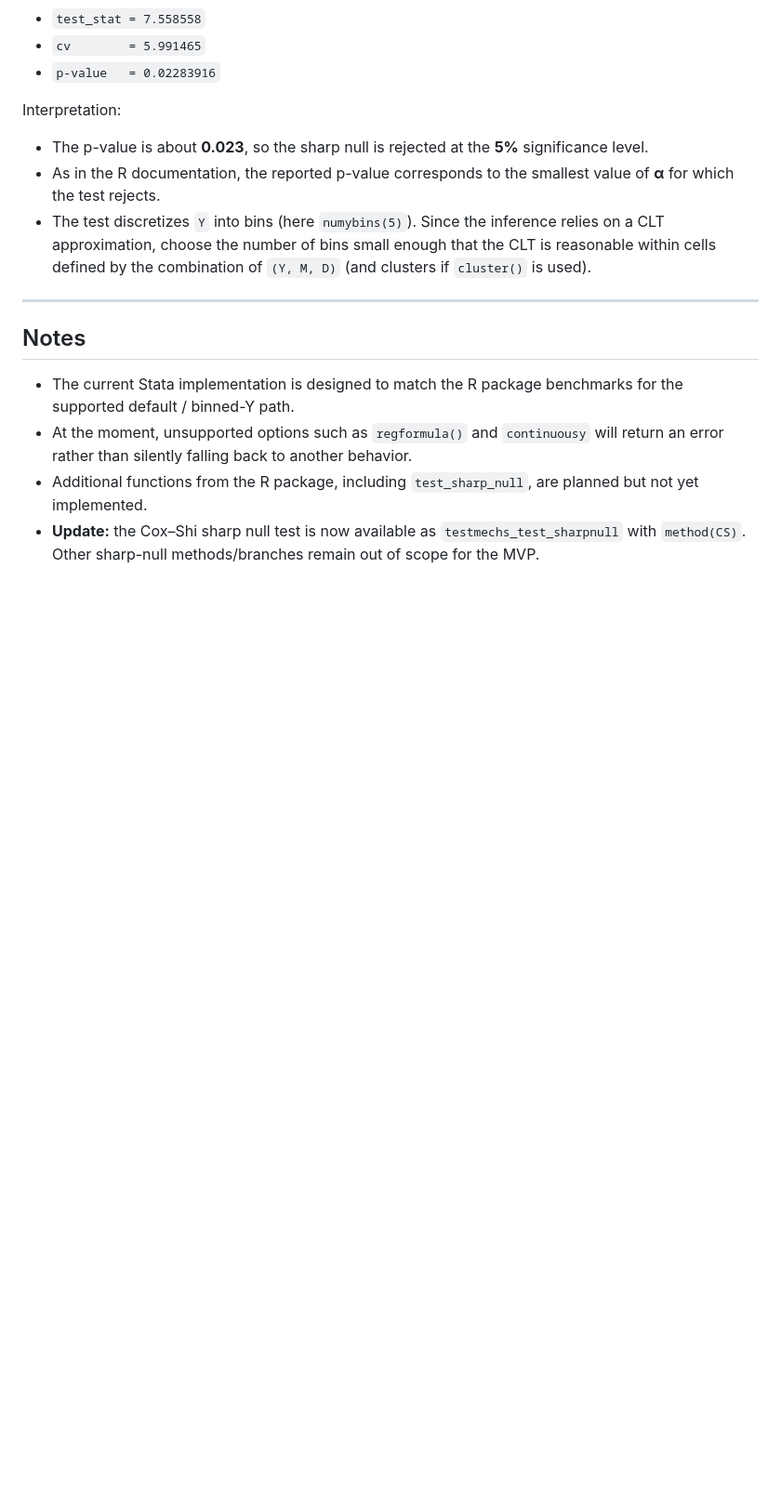
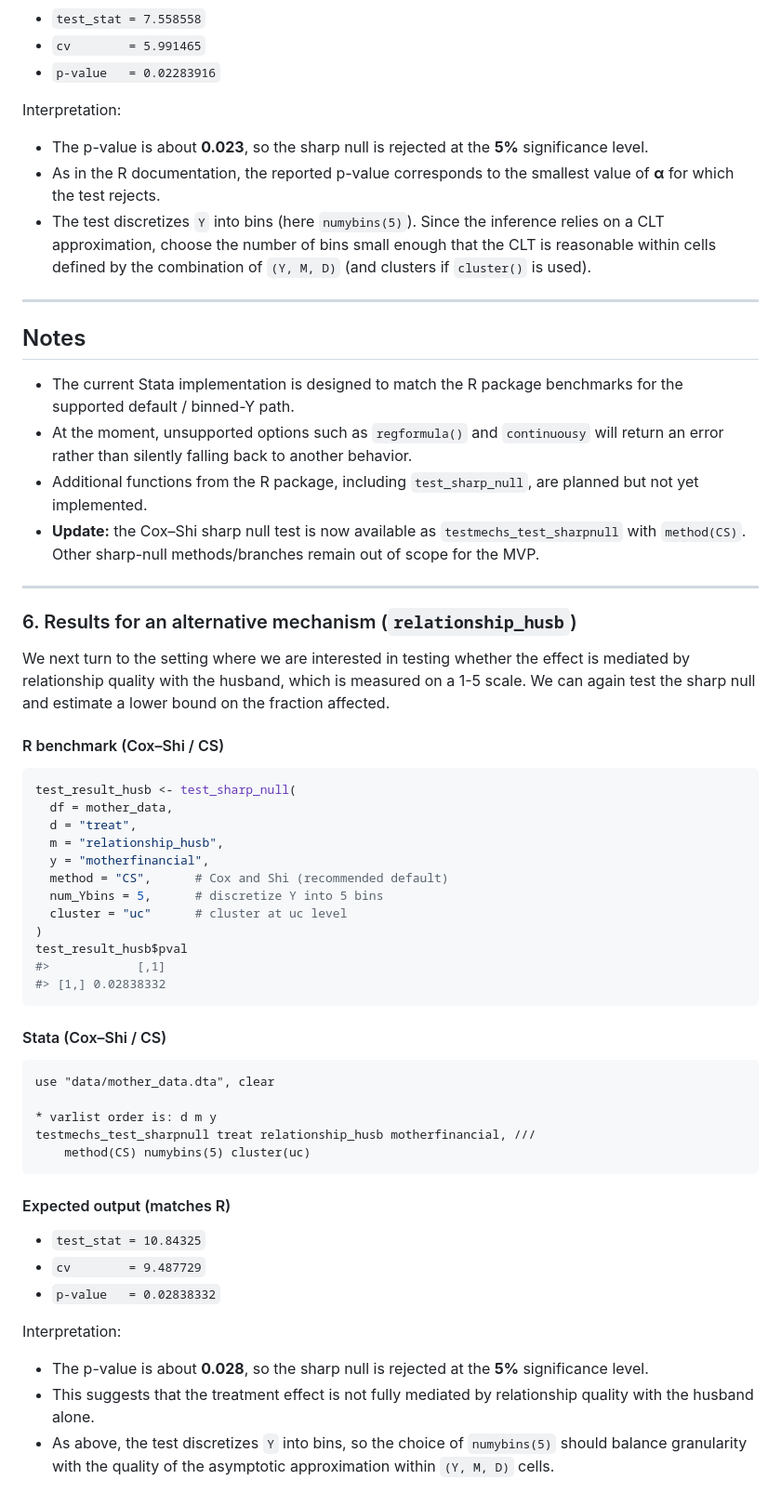
Before and after one commit to chengchen2326/stata-testmechs, a Markdown page: README.md, the part around the change. Shown at 93% size. Drawn GitHub-style; blank space fills up the shorter version.

````diff
--- a/README.md
+++ b/README.md
@@ -264,3 +264,46 @@ Interpretation:
 - At the moment, unsupported options such as `regformula()` and `continuousy` will return an error rather than silently falling back to another behavior.
 - Additional functions from the R package, including `test_sharp_null`, are planned but not yet implemented.
 - **Update:** the Cox–Shi sharp null test is now available as `testmechs_test_sharpnull` with `method(CS)`. Other sharp-null methods/branches remain out of scope for the MVP.
+
+---
+
+### 6. Results for an alternative mechanism (`relationship_husb`)
+
+We next turn to the setting where we are interested in testing whether the effect is mediated by relationship quality with the husband, which is measured on a 1-5 scale. We can again test the sharp null and estimate a lower bound on the fraction affected.
+
+#### R benchmark (Cox–Shi / CS)
+
+```r
+test_result_husb <- test_sharp_null(
+  df = mother_data,
+  d = "treat",
+  m = "relationship_husb",
+  y = "motherfinancial",
+  method = "CS",      # Cox and Shi (recommended default)
+  num_Ybins = 5,      # discretize Y into 5 bins
+  cluster = "uc"      # cluster at uc level
+)
+test_result_husb$pval
+#>            [,1]
+#> [1,] 0.02838332
+```
+
+#### Stata (Cox–Shi / CS)
+
+```stata
+use "data/mother_data.dta", clear
+
+* varlist order is: d m y
+testmechs_test_sharpnull treat relationship_husb motherfinancial, ///
+    method(CS) numybins(5) cluster(uc)
+```
+
+#### Expected output (matches R)
+- `test_stat = 10.84325`
+- `cv        = 9.487729`
+- `p-value   = 0.02838332`
+
+Interpretation:
+- The p-value is about **0.028**, so the sharp null is rejected at the **5%** significance level.
+- This suggests that the treatment effect is not fully mediated by relationship quality with the husband alone.
+- As above, the test discretizes `Y` into bins, so the choice of `numybins(5)` should balance granularity with the quality of the asymptotic approximation within `(Y, M, D)` cells.
````
